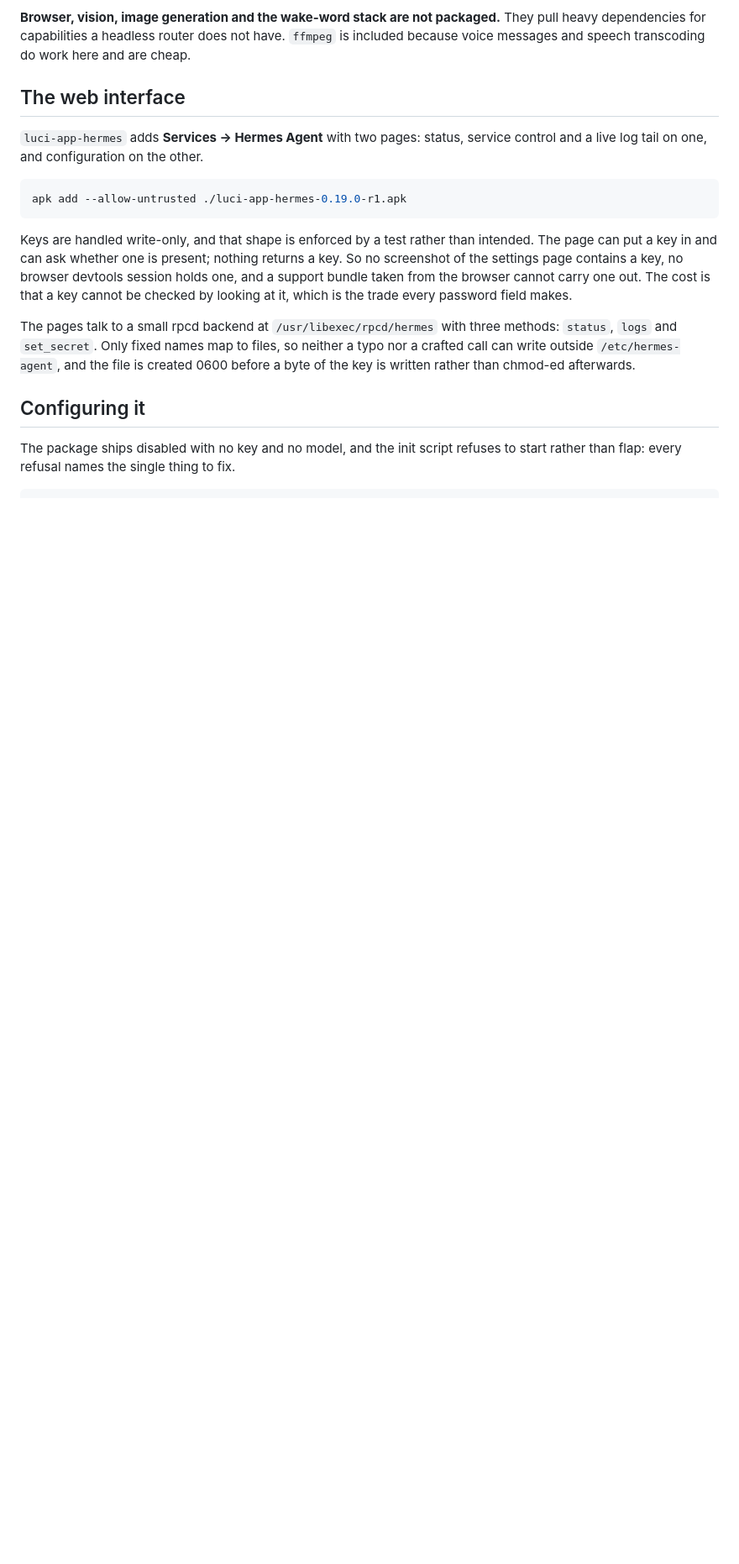
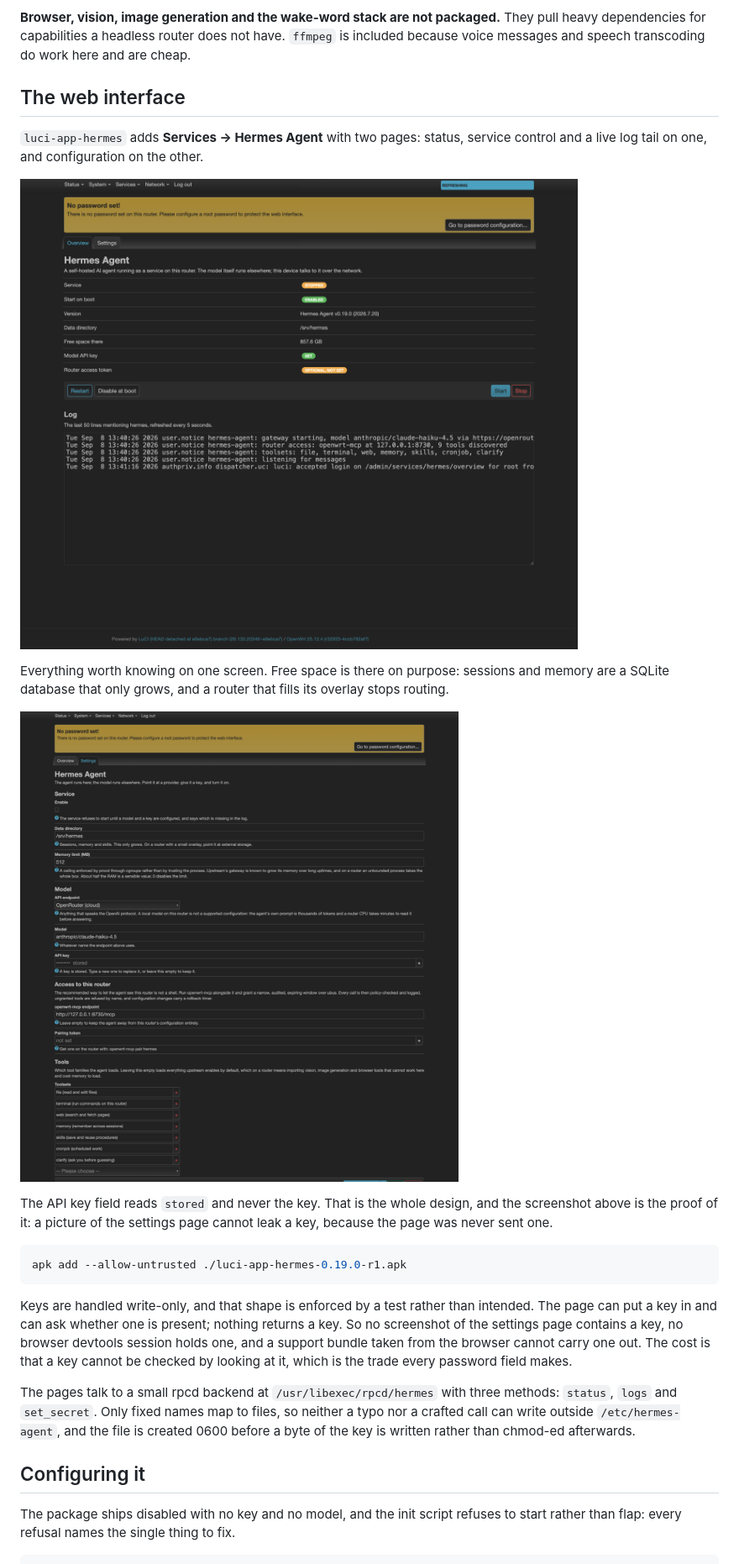
Before and after one commit to TAIPANBOX/hermes-openwrt, a Markdown page: README.md, the part around the change. Shown at 84% size. GitHub-like rendering; pictures changed too: docs/luci-overview.png (added), docs/luci-settings.png (added); blank space fills up the shorter version.

````diff
--- a/README.md
+++ b/README.md
@@ -59,6 +59,18 @@ because voice messages and speech transcoding do work here and are cheap.
 
 `luci-app-hermes` adds **Services -> Hermes Agent** with two pages: status, service
 control and a live log tail on one, and configuration on the other.
+
+![Overview: service state, version, free space, key presence, and the live log](docs/luci-overview.png)
+
+Everything worth knowing on one screen. Free space is there on purpose: sessions and
+memory are a SQLite database that only grows, and a router that fills its overlay stops
+routing.
+
+![Settings: service, model endpoint, write-only keys, router access, toolsets](docs/luci-settings.png)
+
+The API key field reads `stored` and never the key. That is the whole design, and the
+screenshot above is the proof of it: a picture of the settings page cannot leak a key,
+because the page was never sent one.
 
 ```sh
 apk add --allow-untrusted ./luci-app-hermes-0.19.0-r1.apk
````
Also changed, not shown: 1 other file.
